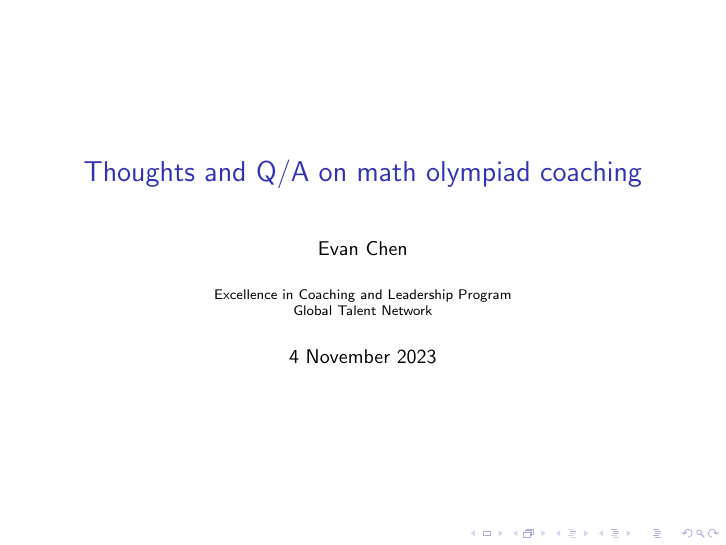
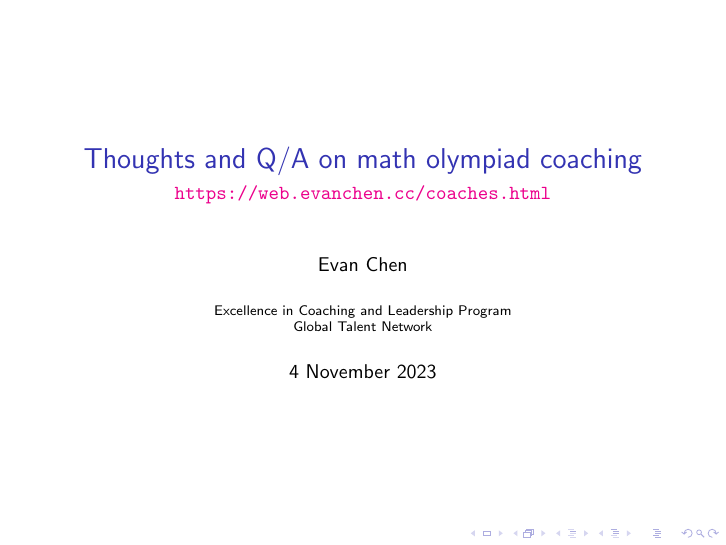
Before and after one commit to vEnhance/web.evanchen.cc, LaTeX slides (handouts/EXCL-2023-11-04-slides/EXCL-2023-11-04-slides.tex): page 1 of 22. Compiled offline with pdfLaTeX; a LaTeX package or settings file that is missing is left out.

Commit message:
feat(handouts): Add link to coaches page

```diff
--- a/handouts/EXCL-2023-11-04-slides/EXCL-2023-11-04-slides.tex
+++ b/handouts/EXCL-2023-11-04-slides/EXCL-2023-11-04-slides.tex
@@ -5,7 +5,7 @@
 
 \begin{document}
 \title{Thoughts and Q/A on math olympiad coaching}
-\subtitle{}
+\subtitle{\url{https://web.evanchen.cc/coaches.html}}
 \institute{Excellence in Coaching and Leadership Program \\ Global Talent Network}
 \author{Evan Chen}
 \date{4 November 2023}
```
